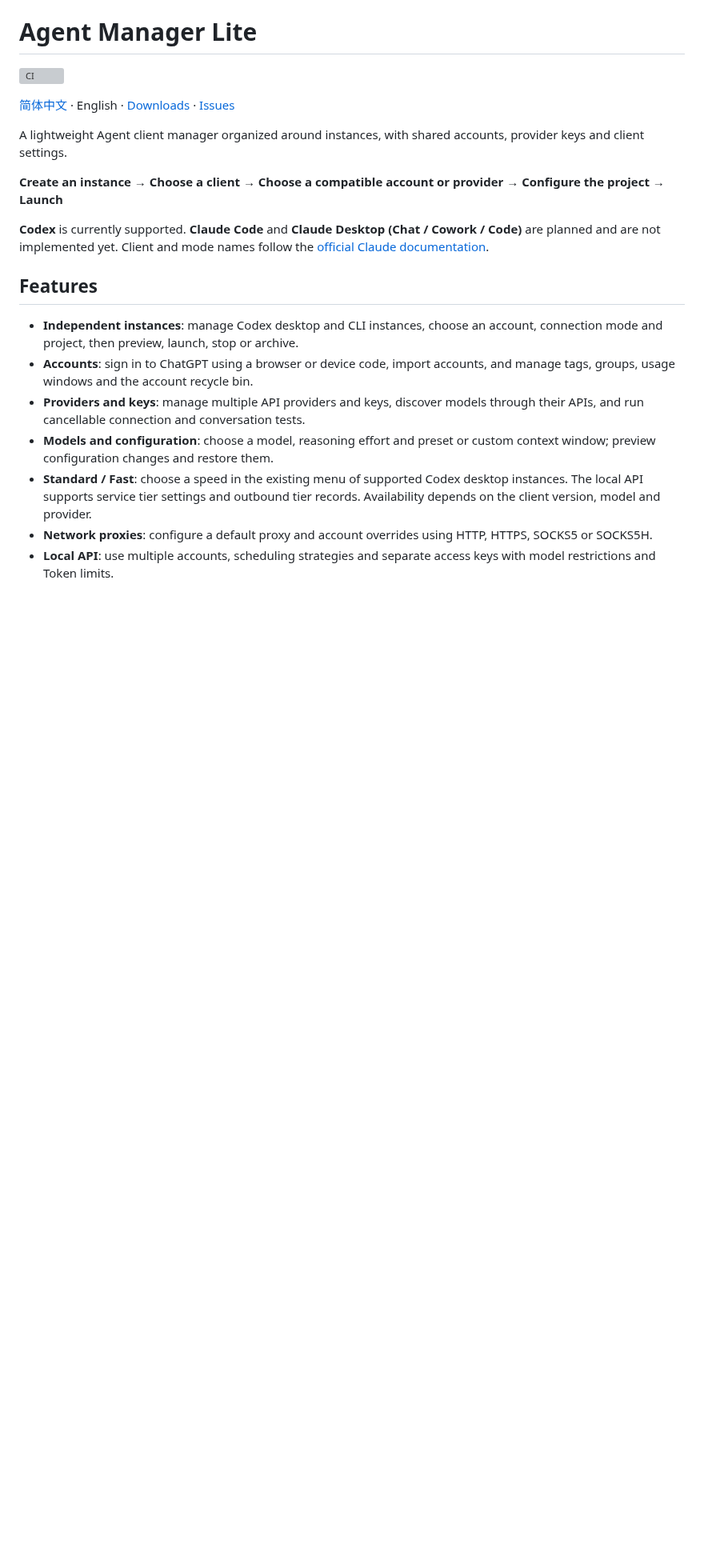
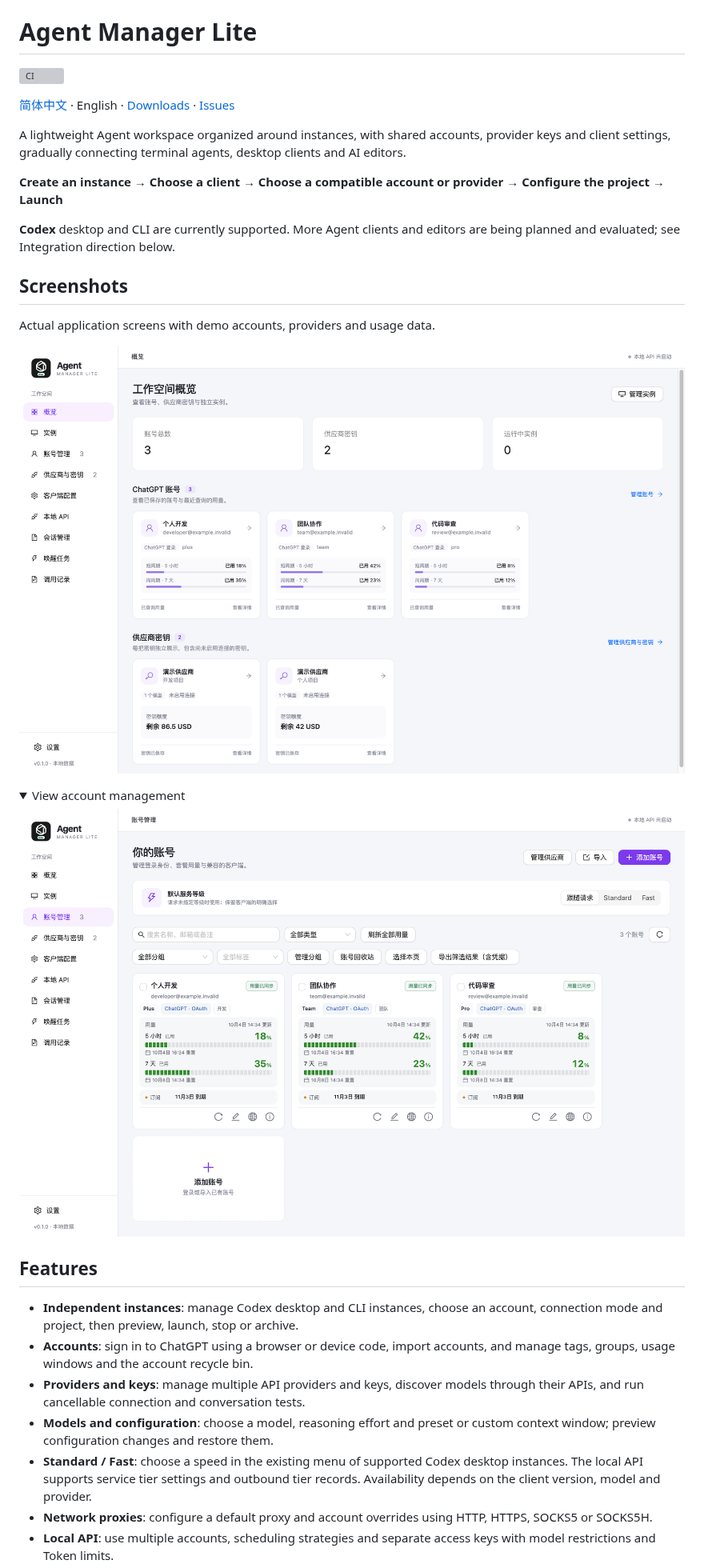
Before and after one commit to sv3nbeast/agent-manager-lite, a Markdown page: README.en.md, the part around one of its changes. Shown at 80% size. GitHub-like rendering; pictures changed too: assets/screenshots/accounts.png (added), assets/screenshots/overview.png (added); folded sections open; blank space fills up the shorter version; grey boxes are pictures that could not be loaded.

Commit message:
docs: show app screenshots and broader integration direction

```diff
--- a/README.en.md
+++ b/README.en.md
@@ -4,11 +4,24 @@
 
 [简体中文](README.md) · English · [Downloads](https://github.com/sv3nbeast/agent-manager-lite/releases) · [Issues](https://github.com/sv3nbeast/agent-manager-lite/issues)
 
-A lightweight Agent client manager organized around instances, with shared accounts, provider keys and client settings.
+A lightweight Agent workspace organized around instances, with shared accounts, provider keys and client settings, gradually connecting terminal agents, desktop clients and AI editors.
 
 **Create an instance → Choose a client → Choose a compatible account or provider → Configure the project → Launch**
 
-**Codex** is currently supported. **Claude Code** and **Claude Desktop (Chat / Cowork / Code)** are planned and are not implemented yet. Client and mode names follow the [official Claude documentation](https://code.claude.com/docs/en/desktop).
+**Codex** desktop and CLI are currently supported. More Agent clients and editors are being planned and evaluated; see Integration direction below.
+
+## Screenshots
+
+Actual application screens with demo accounts, providers and usage data.
+
+![Agent Manager Lite workspace overview](assets/screenshots/overview.png)
+
+<details>
+<summary>View account management</summary>
+
+![Agent Manager Lite account management](assets/screenshots/accounts.png)
+
+</details>
 
 ## Features
 
```
Also changed, not shown: other parts of README.en.md (+12 -0 lines), README.md (+27 -2 lines).
